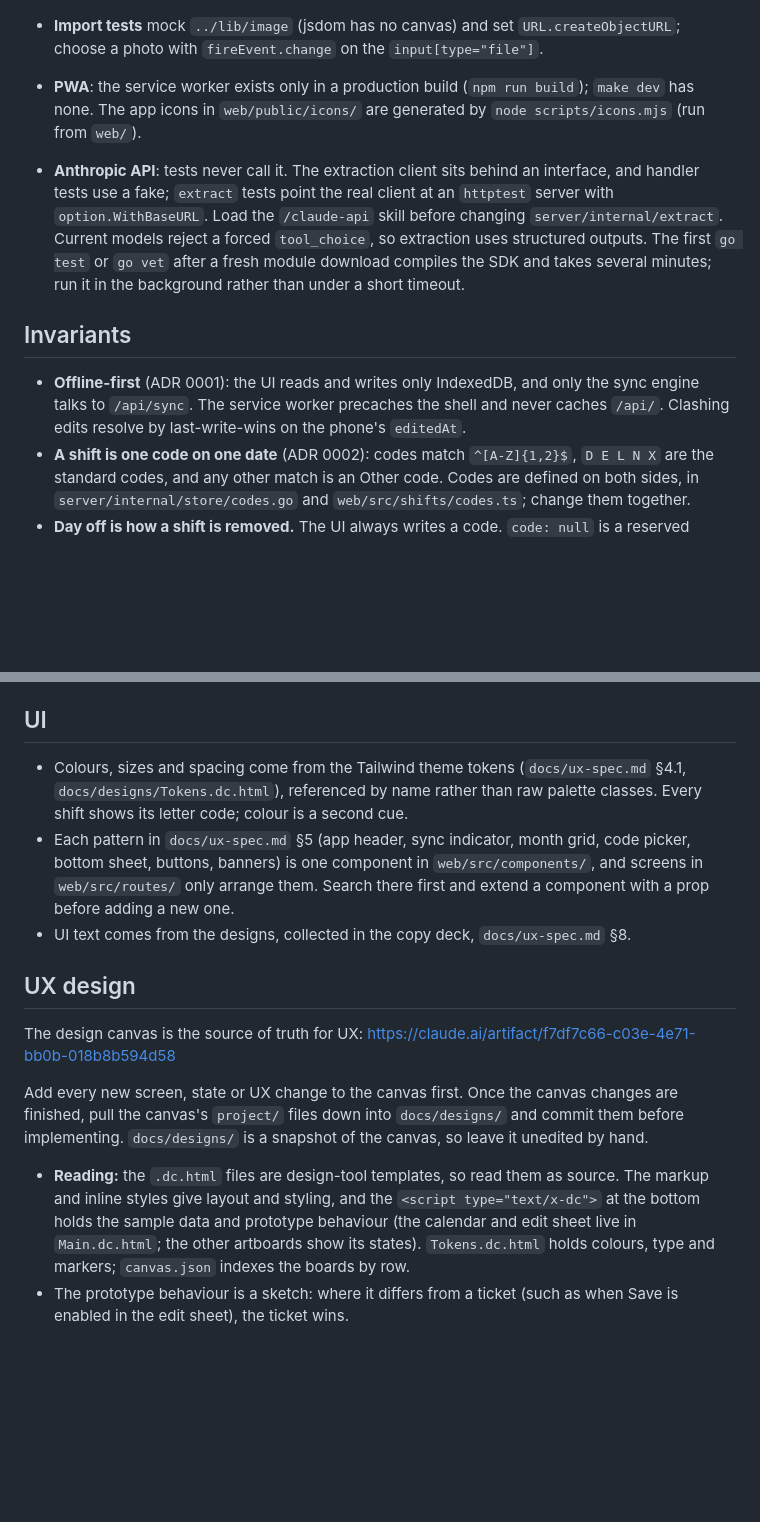
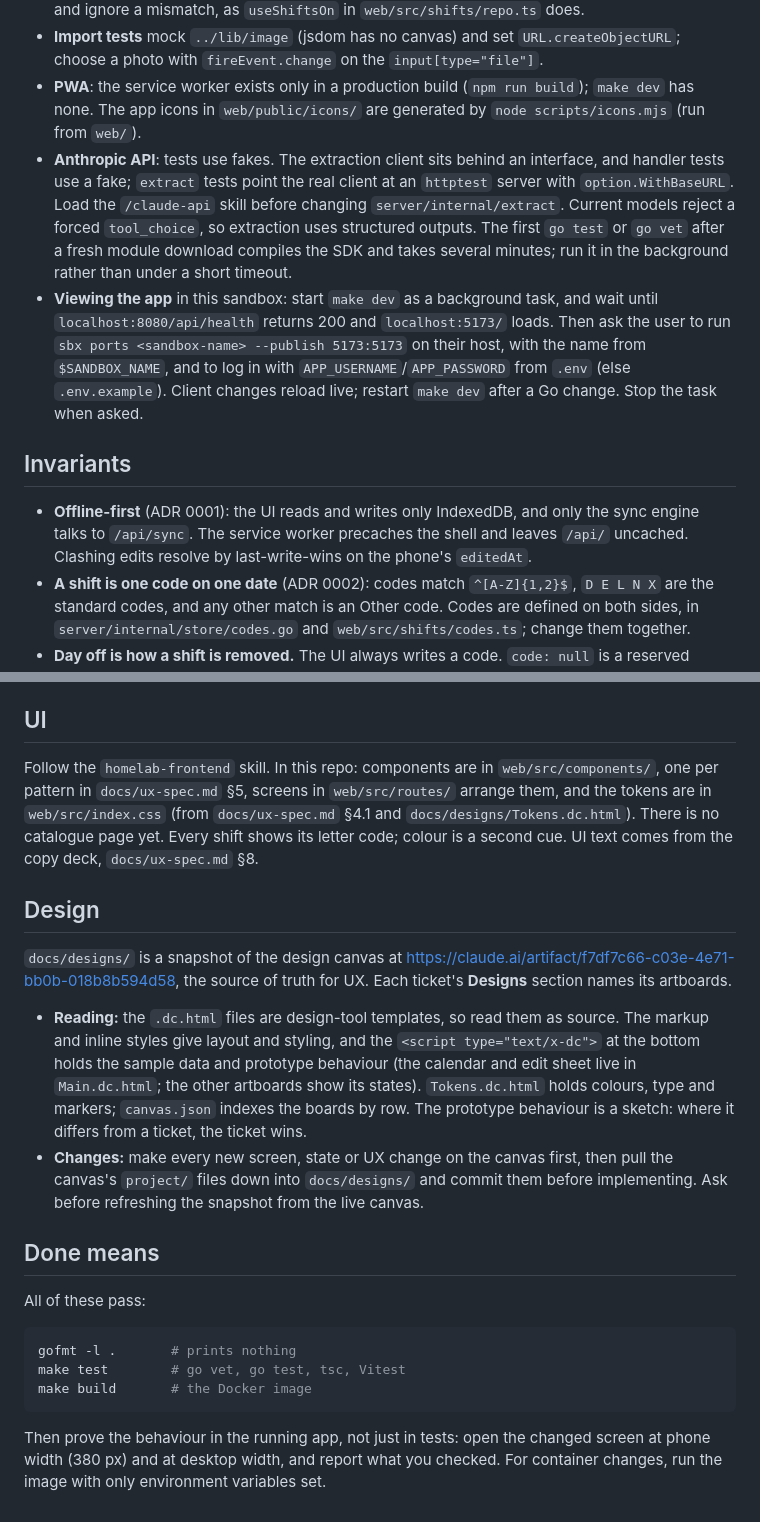
Before and after one commit to simonpratt/roster-mate, a Markdown page: CLAUDE.md, 2 parts joined by grey strips. Drawn GitHub-style; blank space fills up the shorter version.

````diff
--- a/CLAUDE.md
+++ b/CLAUDE.md
@@ -36,11 +36,12 @@ When they disagree, `CONTEXT.md` wins on terms, the ticket's Spec and acceptance
 - **`useLiveQuery`** keeps returning its previous answer while a query with new deps runs. Where a stale answer would be wrong (the import review's saved shifts), return the deps with the answer and ignore a mismatch, as `useShiftsOn` in `web/src/shifts/repo.ts` does.
 - **Import tests** mock `../lib/image` (jsdom has no canvas) and set `URL.createObjectURL`; choose a photo with `fireEvent.change` on the `input[type="file"]`.
 - **PWA**: the service worker exists only in a production build (`npm run build`); `make dev` has none. The app icons in `web/public/icons/` are generated by `node scripts/icons.mjs` (run from `web/`).
-- **Anthropic API**: tests never call it. The extraction client sits behind an interface, and handler tests use a fake; `extract` tests point the real client at an `httptest` server with `option.WithBaseURL`. Load the `/claude-api` skill before changing `server/internal/extract`. Current models reject a forced `tool_choice`, so extraction uses structured outputs. The first `go test` or `go vet` after a fresh module download compiles the SDK and takes several minutes; run it in the background rather than under a short timeout.
+- **Anthropic API**: tests use fakes. The extraction client sits behind an interface, and handler tests use a fake; `extract` tests point the real client at an `httptest` server with `option.WithBaseURL`. Load the `/claude-api` skill before changing `server/internal/extract`. Current models reject a forced `tool_choice`, so extraction uses structured outputs. The first `go test` or `go vet` after a fresh module download compiles the SDK and takes several minutes; run it in the background rather than under a short timeout.
+- **Viewing the app** in this sandbox: start `make dev` as a background task, and wait until `localhost:8080/api/health` returns 200 and `localhost:5173/` loads. Then ask the user to run `sbx ports <sandbox-name> --publish 5173:5173` on their host, with the name from `$SANDBOX_NAME`, and to log in with `APP_USERNAME`/`APP_PASSWORD` from `.env` (else `.env.example`). Client changes reload live; restart `make dev` after a Go change. Stop the task when asked.
 
 ## Invariants
 
-- **Offline-first** (ADR 0001): the UI reads and writes only IndexedDB, and only the sync engine talks to `/api/sync`. The service worker precaches the shell and never caches `/api/`. Clashing edits resolve by last-write-wins on the phone's `editedAt`.
+- **Offline-first** (ADR 0001): the UI reads and writes only IndexedDB, and only the sync engine talks to `/api/sync`. The service worker precaches the shell and leaves `/api/` uncached. Clashing edits resolve by last-write-wins on the phone's `editedAt`.
 - **A shift is one code on one date** (ADR 0002): codes match `^[A-Z]{1,2}$`, `D E L N X` are the standard codes, and any other match is an Other code. Codes are defined on both sides, in `server/internal/store/codes.go` and `web/src/shifts/codes.ts`; change them together.
 - **Day off is how a shift is removed.** The UI always writes a code. `code: null` is a reserved tombstone that the protocol accepts and clients show as an unrostered date.
 - **Dates are local calendar dates**: `YYYY-MM-DD` strings with no time or zone, and a Night shift belongs to the date it starts on. Do date arithmetic on the calendar date itself. `toISOString()` and `new Date('YYYY-MM-DD')` go through UTC and shift dates by a day in `en-AU`.
@@ -49,15 +50,23 @@ When they disagree, `CONTEXT.md` wins on terms, the ticket's Spec and acceptance
 
 ## UI
 
-- Colours, sizes and spacing come from the Tailwind theme tokens (`docs/ux-spec.md` §4.1, `docs/designs/Tokens.dc.html`), referenced by name rather than raw palette classes. Every shift shows its letter code; colour is a second cue.
-- Each pattern in `docs/ux-spec.md` §5 (app header, sync indicator, month grid, code picker, bottom sheet, buttons, banners) is one component in `web/src/components/`, and screens in `web/src/routes/` only arrange them. Search there first and extend a component with a prop before adding a new one.
-- UI text comes from the designs, collected in the copy deck, `docs/ux-spec.md` §8.
+Follow the `homelab-frontend` skill. In this repo: components are in `web/src/components/`, one per pattern in `docs/ux-spec.md` §5, screens in `web/src/routes/` arrange them, and the tokens are in `web/src/index.css` (from `docs/ux-spec.md` §4.1 and `docs/designs/Tokens.dc.html`). There is no catalogue page yet. Every shift shows its letter code; colour is a second cue. UI text comes from the copy deck, `docs/ux-spec.md` §8.
 
-## UX design
+## Design
 
-The design canvas is the source of truth for UX: https://claude.ai/artifact/f7df7c66-c03e-4e71-bb0b-018b8b594d58
+`docs/designs/` is a snapshot of the design canvas at https://claude.ai/artifact/f7df7c66-c03e-4e71-bb0b-018b8b594d58, the source of truth for UX. Each ticket's **Designs** section names its artboards.
 
-Add every new screen, state or UX change to the canvas first. Once the canvas changes are finished, pull the canvas's `project/` files down into `docs/designs/` and commit them before implementing. `docs/designs/` is a snapshot of the canvas, so leave it unedited by hand.
+- **Reading:** the `.dc.html` files are design-tool templates, so read them as source. The markup and inline styles give layout and styling, and the `<script type="text/x-dc">` at the bottom holds the sample data and prototype behaviour (the calendar and edit sheet live in `Main.dc.html`; the other artboards show its states). `Tokens.dc.html` holds colours, type and markers; `canvas.json` indexes the boards by row. The prototype behaviour is a sketch: where it differs from a ticket, the ticket wins.
+- **Changes:** make every new screen, state or UX change on the canvas first, then pull the canvas's `project/` files down into `docs/designs/` and commit them before implementing. Ask before refreshing the snapshot from the live canvas.
 
-- **Reading:** the `.dc.html` files are design-tool templates, so read them as source. The markup and inline styles give layout and styling, and the `<script type="text/x-dc">` at the bottom holds the sample data and prototype behaviour (the calendar and edit sheet live in `Main.dc.html`; the other artboards show its states). `Tokens.dc.html` holds colours, type and markers; `canvas.json` indexes the boards by row.
-- The prototype behaviour is a sketch: where it differs from a ticket (such as when Save is enabled in the edit sheet), the ticket wins.
+## Done means
+
+All of these pass:
+
+```bash
+gofmt -l .       # prints nothing
+make test        # go vet, go test, tsc, Vitest
+make build       # the Docker image
+```
+
+Then prove the behaviour in the running app, not just in tests: open the changed screen at phone width (380 px) and at desktop width, and report what you checked. For container changes, run the image with only environment variables set.
````
Also changed, not shown: other parts of CLAUDE.md (+16 -16 lines).
